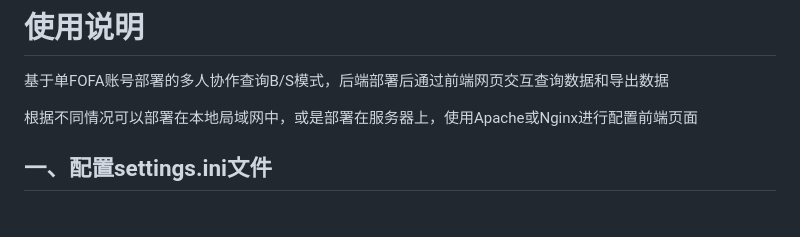
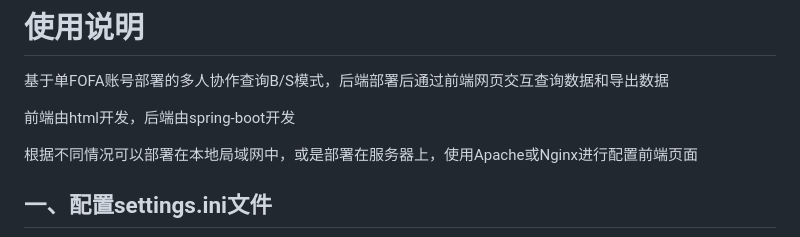
Before and after one commit to youki992/Fofa-Cloud-Server, a Markdown page: README.md, the part around the change. GitHub-like rendering; blank space fills up the shorter version.

```diff
--- a/README.md
+++ b/README.md
@@ -14,6 +14,8 @@
 
 # 使用说明
 基于单FOFA账号部署的多人协作查询B/S模式，后端部署后通过前端网页交互查询数据和导出数据
+
+前端由html开发，后端由spring-boot开发
 
 根据不同情况可以部署在本地局域网中，或是部署在服务器上，使用Apache或Nginx进行配置前端页面
 
```
